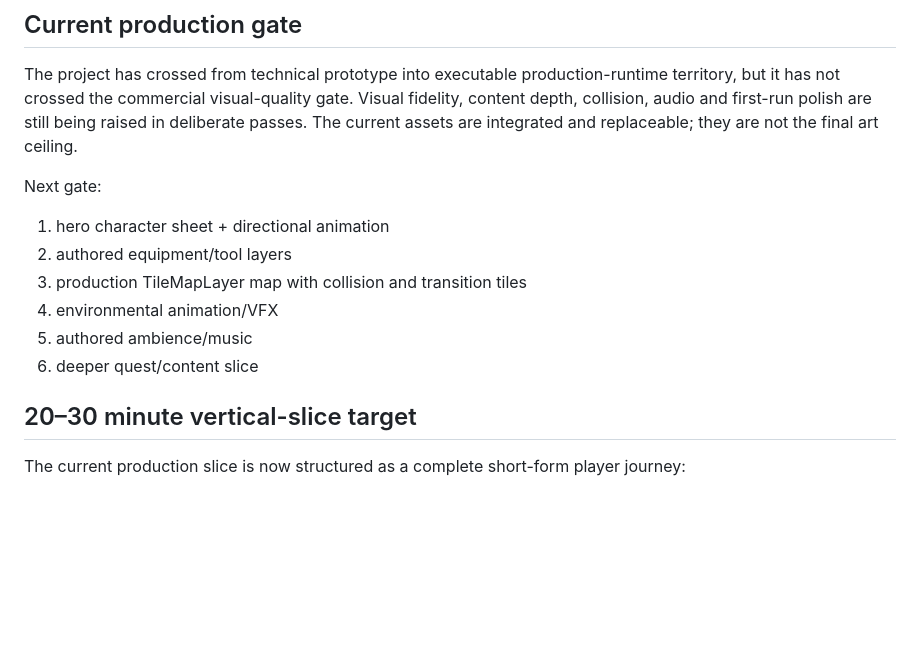
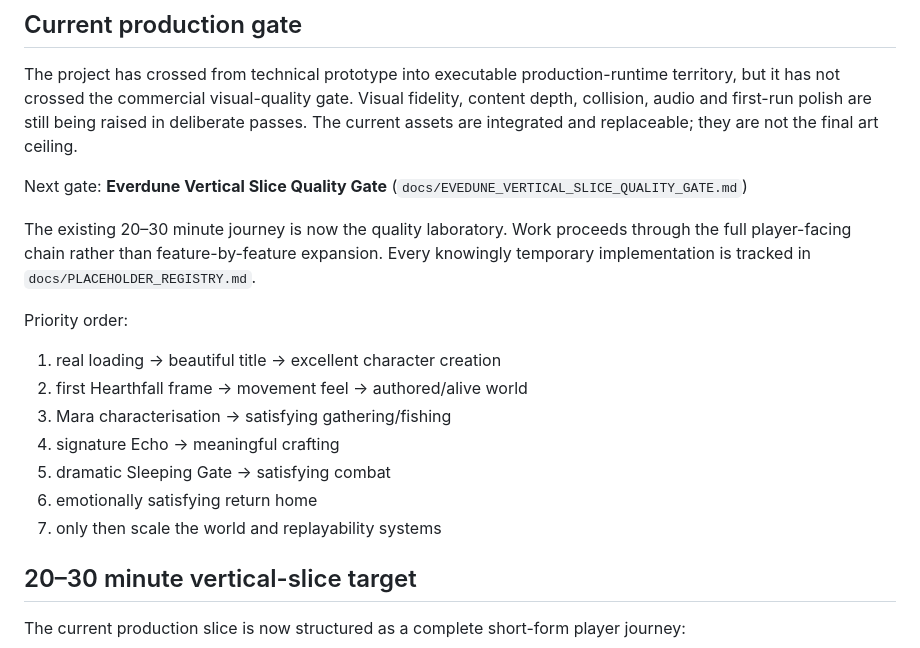
Before and after one commit to jordan-thirkle/pixel-rpg, a Markdown page: docs/VERTICAL_SLICE.md, the part around the change. Rendered like a GitHub page; blank space fills up the shorter version.

Commit message:
Align vertical slice with quality gate

```diff
--- a/docs/VERTICAL_SLICE.md
+++ b/docs/VERTICAL_SLICE.md
@@ -67,13 +67,18 @@ Those systems should be added as vertical slices, not as disconnected feature pi
 
 The project has crossed from technical prototype into executable production-runtime territory, but it has not crossed the commercial visual-quality gate. Visual fidelity, content depth, collision, audio and first-run polish are still being raised in deliberate passes. The current assets are integrated and replaceable; they are not the final art ceiling.
 
-Next gate:
-1. hero character sheet + directional animation
-2. authored equipment/tool layers
-3. production TileMapLayer map with collision and transition tiles
-4. environmental animation/VFX
-5. authored ambience/music
-6. deeper quest/content slice
+Next gate: **Everdune Vertical Slice Quality Gate** (`docs/EVEDUNE_VERTICAL_SLICE_QUALITY_GATE.md`)
+
+The existing 20–30 minute journey is now the quality laboratory. Work proceeds through the full player-facing chain rather than feature-by-feature expansion. Every knowingly temporary implementation is tracked in `docs/PLACEHOLDER_REGISTRY.md`.
+
+Priority order:
+1. real loading → beautiful title → excellent character creation
+2. first Hearthfall frame → movement feel → authored/alive world
+3. Mara characterisation → satisfying gathering/fishing
+4. signature Echo → meaningful crafting
+5. dramatic Sleeping Gate → satisfying combat
+6. emotionally satisfying return home
+7. only then scale the world and replayability systems
 
 
 ## 20–30 minute vertical-slice target
```
